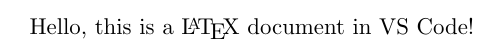
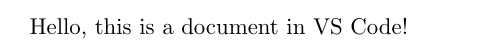
Before and after one commit to ManuMacedoP/MSc, a LaTeX document (Entregas/Modulo 2 - SQL/SQL.tex): part of the page, cut so that both start at the same text. Compiled offline with pdfLaTeX.

Commit message:
250927: Init .tex for first delivery

```diff
--- a/Entregas/SQL.tex
+++ b/Entregas/Modulo 2 - SQL/SQL.tex
@@ -1,6 +1,6 @@
 \documentclass{article}
 \begin{document}
 
-Hello, this is a \LaTeX{} document in VS Code!
+Hello, this is a document in VS Code!
 
 \end{document}
```
Also changed, not shown: Entregas/Modulo 2 - SQL/SQL.pdf (added), 5 other files.
